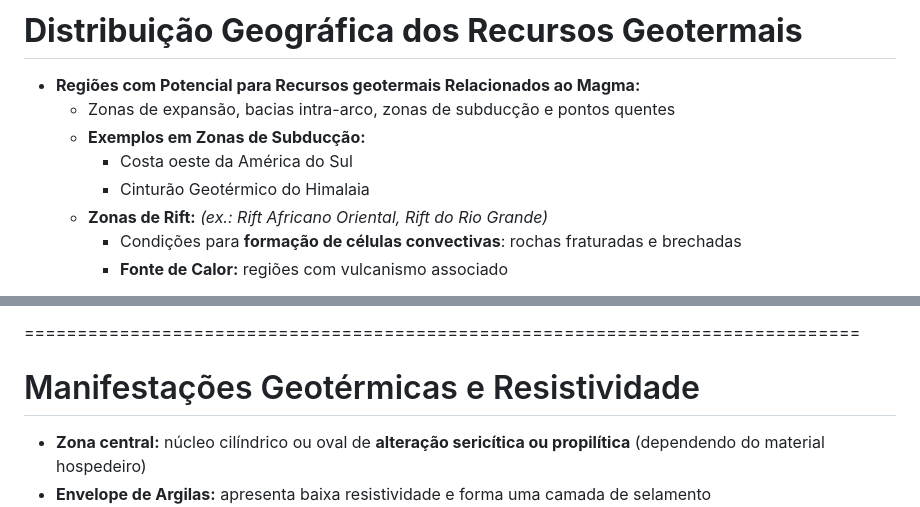
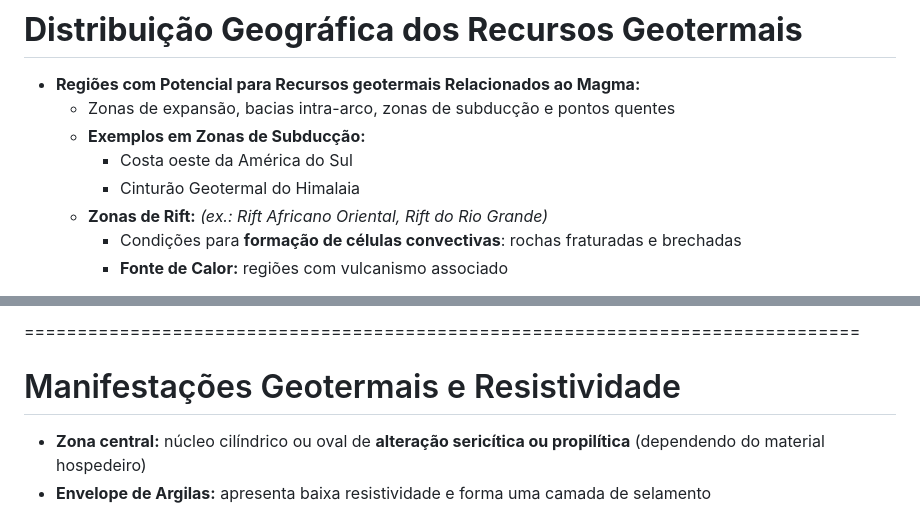
Before and after one commit to YagoMCastro/seminario-geofisica-exploracao-geotermal-msc-2024, a Markdown page: slides.md, 2 parts joined by grey strips. Drawn GitHub-style.

```diff
--- a/slides.md
+++ b/slides.md
@@ -166,7 +166,7 @@ Sinta-se à vontade para tirar capturas de tela/compartilhar/reutilizar esta apr
   - Zonas de expansão, bacias intra-arco, zonas de subducção e pontos quentes
   - **Exemplos em Zonas de Subducção:**
     - Costa oeste da América do Sul
-    - Cinturão Geotérmico do Himalaia
+    - Cinturão Geotermal do Himalaia
   - **Zonas de Rift:** *(ex.: Rift Africano Oriental, Rift do Rio Grande)*
     - Condições para **formação de células convectivas**: rochas fraturadas e brechadas
     - **Fonte de Calor:** regiões com vulcanismo associado
@@ -297,7 +297,7 @@ A temperatura também pode ser estimada em função do **gradiente geotérmico**
 
 ===============================================================================
 
-# Manifestações Geotérmicas e Resistividade
+# Manifestações Geotermais e Resistividade
 <div class="row">
   <div class="col">
 
```
Also changed, not shown: other parts of slides.md (+57 -23 lines).
